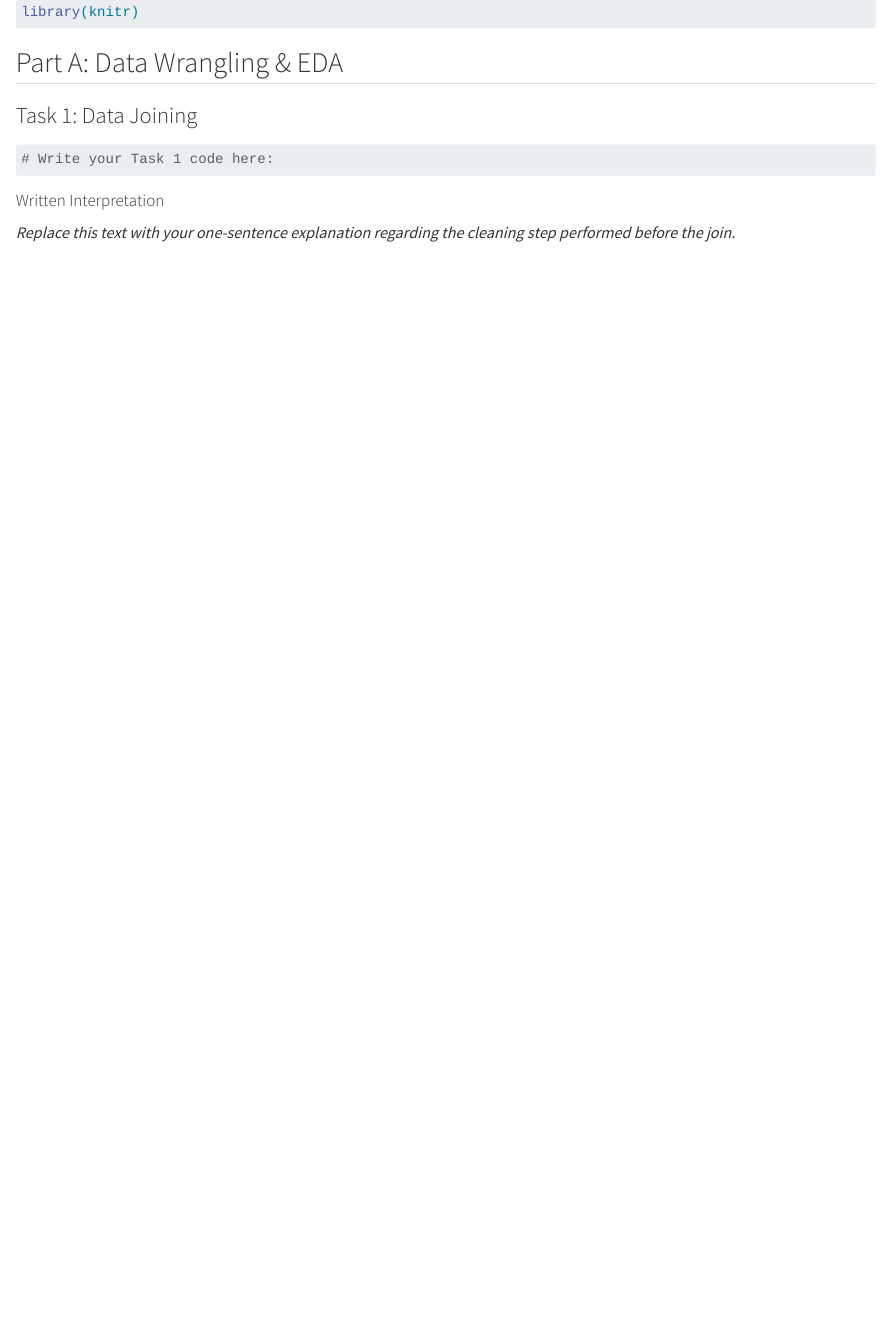
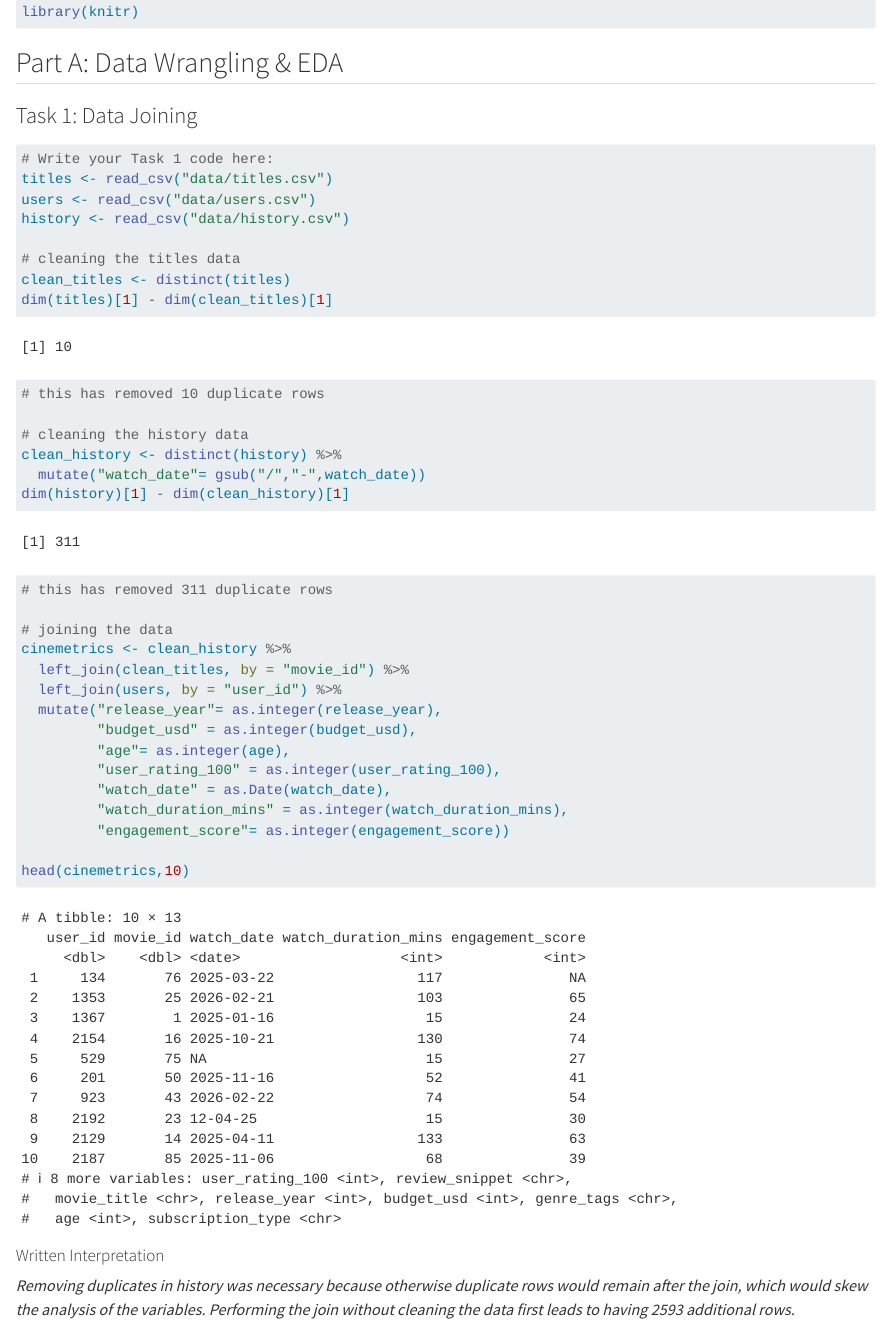
Before and after one commit to ewan-brett/Cinemetrics-Data-Science-Project, a Quarto document (coursework_01.qmd): the page in a window 1100 px wide, from 220 px down. Rendered offline with R 4.5, knitr and Pandoc in place of Quarto, with nearby package versions; drawn as R Markdown's standard HTML page in place of the format the file asks for.

Commit message:
Task 1 complete

````diff
--- a/coursework_01.qmd
+++ b/coursework_01.qmd
@@ -28,16 +28,43 @@ library(knitr)
 
 ```{r}
 #| label: task-1-code
+#| message: FALSE
 # Write your Task 1 code here:
+titles <- read_csv("data/titles.csv")
+users <- read_csv("data/users.csv")
+history <- read_csv("data/history.csv")
 
+# cleaning the titles data
+clean_titles <- distinct(titles)
+dim(titles)[1] - dim(clean_titles)[1]
+# this has removed 10 duplicate rows
 
+# cleaning the history data
+clean_history <- distinct(history) %>%
+  mutate("watch_date"= gsub("/","-",watch_date))
+dim(history)[1] - dim(clean_history)[1]
+# this has removed 311 duplicate rows
+
+# joining the data
+cinemetrics <- clean_history %>%
+  left_join(clean_titles, by = "movie_id") %>%
+  left_join(users, by = "user_id") %>%
+  mutate("release_year"= as.integer(release_year),
+         "budget_usd" = as.integer(budget_usd),
+         "age"= as.integer(age),
+         "user_rating_100" = as.integer(user_rating_100),
+         "watch_date" = as.Date(watch_date),
+         "watch_duration_mins" = as.integer(watch_duration_mins),
+         "engagement_score"= as.integer(engagement_score))
+
+head(cinemetrics,10)
 ```
 
 <!--- WRITE YOUR WRITTEN ANSWER BELOW THIS LINE --->
 
 #### Written Interpretation
 
-*Replace this text with your one-sentence explanation regarding the cleaning step performed before the join.*
+*Removing duplicates in history was necessary because otherwise duplicate rows would remain after the join, which would skew the analysis of the variables. Performing the join without cleaning the data first leads to having 2593 additional rows. *
 
 
 ### Task 2: Missing Values Handling
````
Also changed, not shown: coursework_01.md (added).
